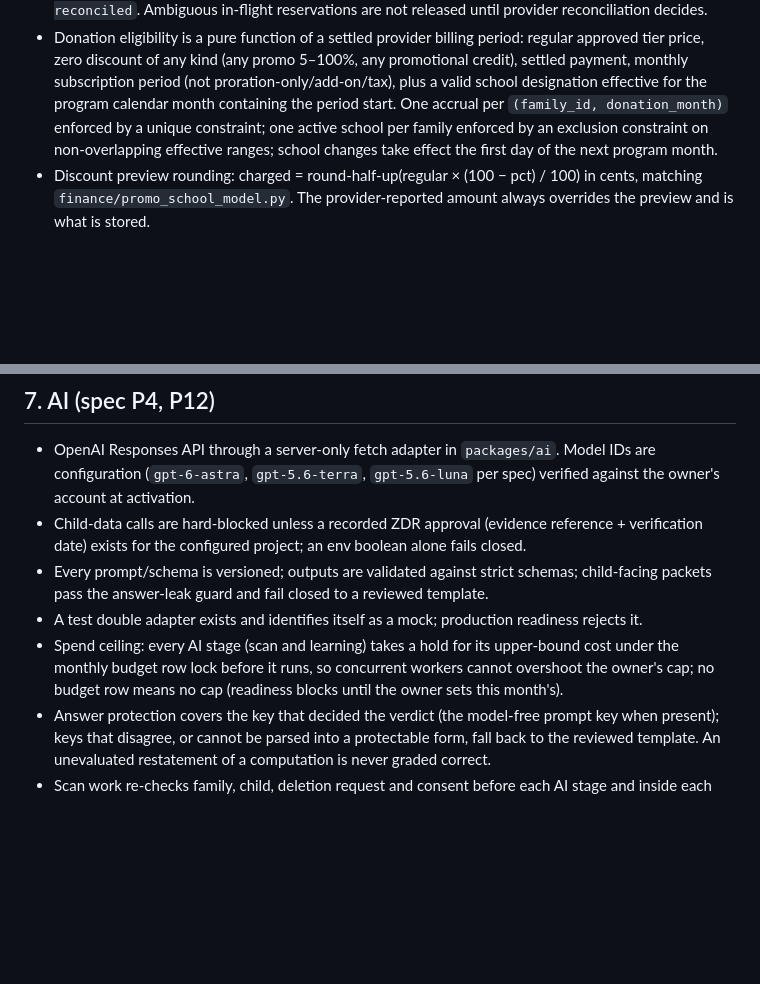
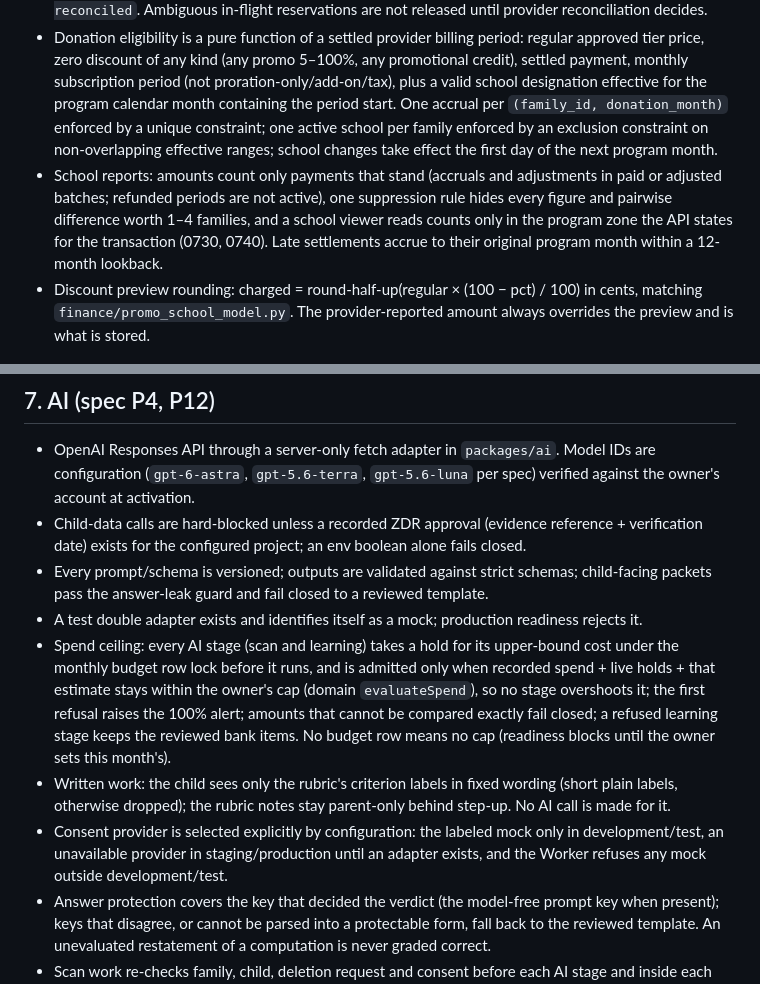
Before and after one commit to erickjgreenmd-byte/claudecampsophie, a Markdown page: docs/Architecture.md, 2 parts joined by grey strips. Drawn GitHub-style; blank space fills up the shorter version.

```diff
--- a/docs/Architecture.md
+++ b/docs/Architecture.md
@@ -82,6 +82,7 @@ Rules:
 - Campaign month (calendar redemption window in the template's timezone) is distinct from the beneficiary billing period. A redemption targets exactly one provider billing period, identified by the provider's period start, and is keyed `(family_id, target_period_start)` with a partial unique index over live states so a period can never be discounted twice.
 - Redemption state machine: `reserved → provider_pending → confirmed | rejected | expired → reconciled`. Ambiguous in-flight reservations are not released until provider reconciliation decides.
 - Donation eligibility is a pure function of a settled provider billing period: regular approved tier price, zero discount of any kind (any promo 5–100%, any promotional credit), settled payment, monthly subscription period (not proration-only/add-on/tax), plus a valid school designation effective for the program calendar month containing the period start. One accrual per `(family_id, donation_month)` enforced by a unique constraint; one active school per family enforced by an exclusion constraint on non-overlapping effective ranges; school changes take effect the first day of the next program month.
+- School reports: amounts count only payments that stand (accruals and adjustments in paid or adjusted batches; refunded periods are not active), one suppression rule hides every figure and pairwise difference worth 1–4 families, and a school viewer reads counts only in the program zone the API states for the transaction (0730, 0740). Late settlements accrue to their original program month within a 12-month lookback.
 - Discount preview rounding: charged = round-half-up(regular × (100 − pct) / 100) in cents, matching `finance/promo_school_model.py`. The provider-reported amount always overrides the preview and is what is stored.
 
 ## 7. AI (spec P4, P12)
@@ -90,7 +91,9 @@ Rules:
 - Child-data calls are hard-blocked unless a recorded ZDR approval (evidence reference + verification date) exists for the configured project; an env boolean alone fails closed.
 - Every prompt/schema is versioned; outputs are validated against strict schemas; child-facing packets pass the answer-leak guard and fail closed to a reviewed template.
 - A test double adapter exists and identifies itself as a mock; production readiness rejects it.
-- Spend ceiling: every AI stage (scan and learning) takes a hold for its upper-bound cost under the monthly budget row lock before it runs, so concurrent workers cannot overshoot the owner's cap; no budget row means no cap (readiness blocks until the owner sets this month's).
+- Spend ceiling: every AI stage (scan and learning) takes a hold for its upper-bound cost under the monthly budget row lock before it runs, and is admitted only when recorded spend + live holds + that estimate stays within the owner's cap (domain `evaluateSpend`), so no stage overshoots it; the first refusal raises the 100% alert; amounts that cannot be compared exactly fail closed; a refused learning stage keeps the reviewed bank items. No budget row means no cap (readiness blocks until the owner sets this month's).
+- Written work: the child sees only the rubric's criterion labels in fixed wording (short plain labels, otherwise dropped); the rubric notes stay parent-only behind step-up. No AI call is made for it.
+- Consent provider is selected explicitly by configuration: the labeled mock only in development/test, an unavailable provider in staging/production until an adapter exists, and the Worker refuses any mock outside development/test.
 - Answer protection covers the key that decided the verdict (the model-free prompt key when present); keys that disagree, or cannot be parsed into a protectable form, fall back to the reviewed template. An unevaluated restatement of a computation is never graded correct.
 - Scan work re-checks family, child, deletion request and consent before each AI stage and inside each write batch; deletion moves in-flight assignments to `deleted`.
 
```
Also changed, not shown: docs/Lessons_Learned.md (+1 -0 lines), docs/Threat_Model.md (+4 -0 lines).
